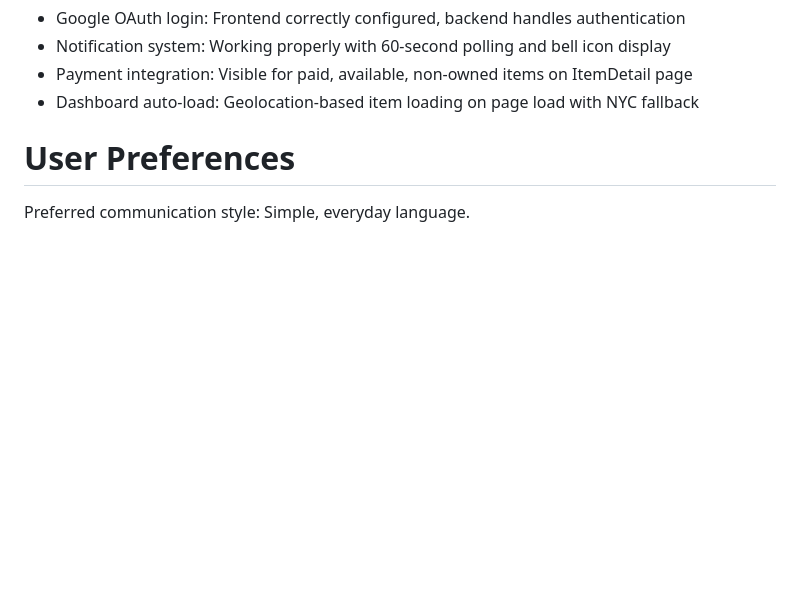
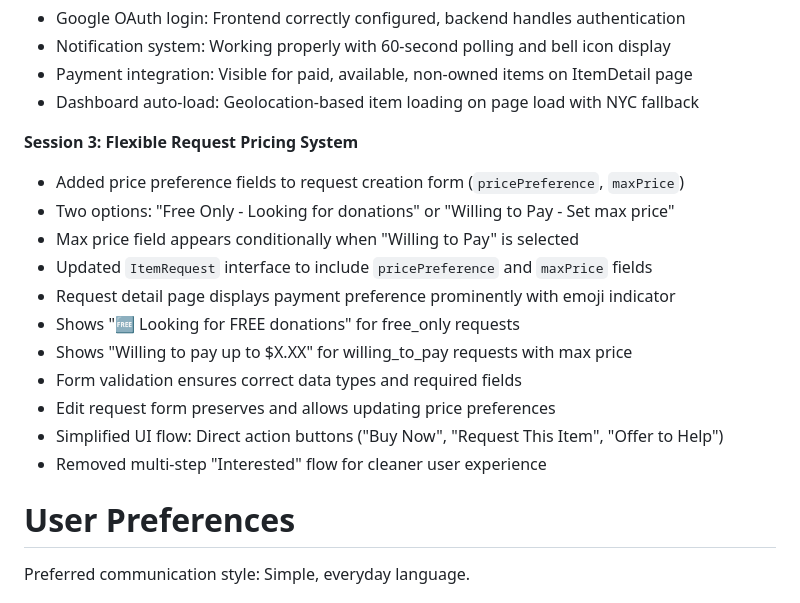
Before and after one commit to pradeepthalla80/grocery-share-frontend, a Markdown page: replit.md, the part around the change. GitHub-like rendering; blank space fills up the shorter version.

Commit message:
Add flexible pricing options to user requests
Introduce price preference fields (free donations or max price) to the request creation form, update the ItemRequest interface, and enhance the display of payment preferences on the request detail page.

Replit-Commit-Author: Agent
Replit-Commit-Session-Id: 43f766f3-798a-4af6-9c48-89bf37accc6c
Replit-Commit-Checkpoint-Type: intermediate_checkpoint
Replit-Commit-Event-Id: 65e66f0d-6ee8-462c-a4e2-44c593544a42
Replit-Commit-Screenshot-Url: https://storage.googleapis.com/screenshot-production-us-central1/eabc80b5-501b-401c-9919-add92fb22a50/43f766f3-798a-4af6-9c48-89bf37accc6c/rVwBfKH

```diff
--- a/replit.md
+++ b/replit.md
@@ -47,6 +47,19 @@ Grocery Share is a peer-to-peer web application that enables users to share, req
 - Notification system: Working properly with 60-second polling and bell icon display
 - Payment integration: Visible for paid, available, non-owned items on ItemDetail page
 - Dashboard auto-load: Geolocation-based item loading on page load with NYC fallback
+
+**Session 3: Flexible Request Pricing System**
+- Added price preference fields to request creation form (`pricePreference`, `maxPrice`)
+- Two options: "Free Only - Looking for donations" or "Willing to Pay - Set max price"
+- Max price field appears conditionally when "Willing to Pay" is selected
+- Updated `ItemRequest` interface to include `pricePreference` and `maxPrice` fields
+- Request detail page displays payment preference prominently with emoji indicator
+- Shows "🆓 Looking for FREE donations" for free_only requests
+- Shows "Willing to pay up to $X.XX" for willing_to_pay requests with max price
+- Form validation ensures correct data types and required fields
+- Edit request form preserves and allows updating price preferences
+- Simplified UI flow: Direct action buttons ("Buy Now", "Request This Item", "Offer to Help")
+- Removed multi-step "Interested" flow for cleaner user experience
 
 # User Preferences
 
```
